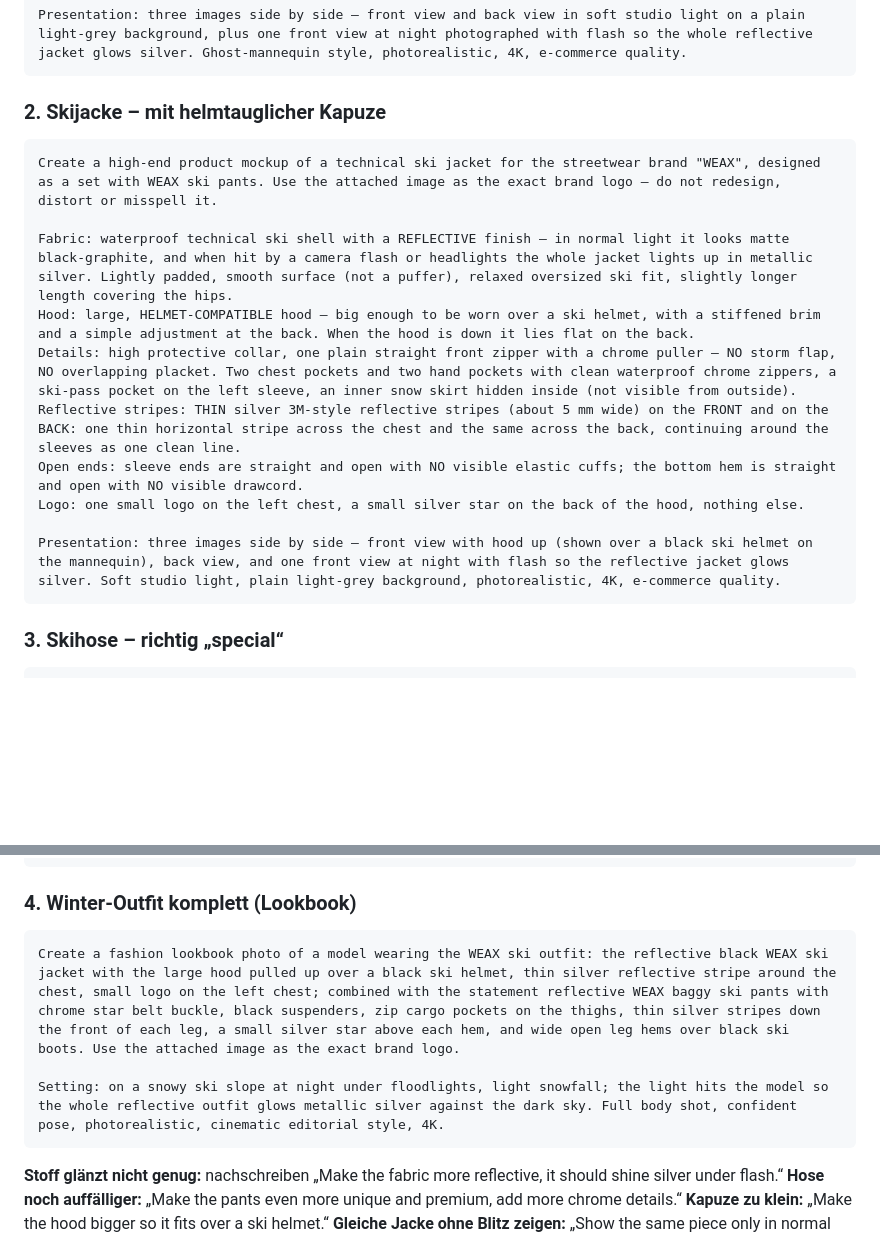
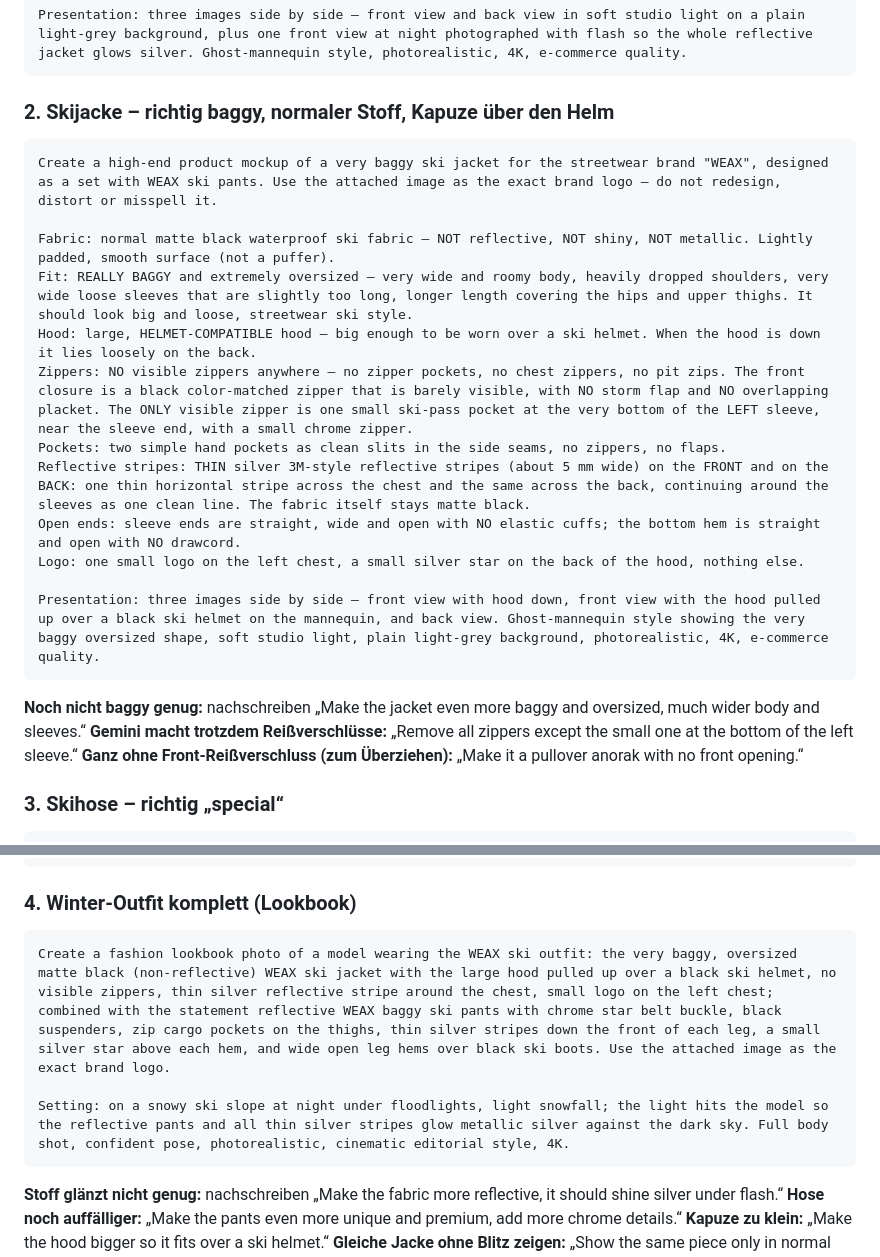
Before and after one commit to timilimi07-crypto/timi, a Markdown page: designs/weax-gemini-prompts.md, 2 parts joined by grey strips. Drawn GitHub-style; blank space fills up the shorter version.

Commit message:
Make WEAX ski jacket baggy, non-reflective and zipper-free except left sleeve pass pocket
Co-Authored-By: Claude Opus 5.5 <noreply@anthropic.com>
Claude-Session: https://claude.ai/code/session_01EVy1W4W3tGgAZCEYH5upsq

````diff
--- a/designs/weax-gemini-prompts.md
+++ b/designs/weax-gemini-prompts.md
@@ -27,19 +27,25 @@ Logo: one small logo on the left chest, nothing else.
 Presentation: three images side by side – front view and back view in soft studio light on a plain light-grey background, plus one front view at night photographed with flash so the whole reflective jacket glows silver. Ghost-mannequin style, photorealistic, 4K, e-commerce quality.
 ```
 
-### 2. Skijacke – mit helmtauglicher Kapuze
+### 2. Skijacke – richtig baggy, normaler Stoff, Kapuze über den Helm
 ```
-Create a high-end product mockup of a technical ski jacket for the streetwear brand "WEAX", designed as a set with WEAX ski pants. Use the attached image as the exact brand logo – do not redesign, distort or misspell it.
+Create a high-end product mockup of a very baggy ski jacket for the streetwear brand "WEAX", designed as a set with WEAX ski pants. Use the attached image as the exact brand logo – do not redesign, distort or misspell it.
 
-Fabric: waterproof technical ski shell with a REFLECTIVE finish – in normal light it looks matte black-graphite, and when hit by a camera flash or headlights the whole jacket lights up in metallic silver. Lightly padded, smooth surface (not a puffer), relaxed oversized ski fit, slightly longer length covering the hips.
-Hood: large, HELMET-COMPATIBLE hood – big enough to be worn over a ski helmet, with a stiffened brim and a simple adjustment at the back. When the hood is down it lies flat on the back.
-Details: high protective collar, one plain straight front zipper with a chrome puller – NO storm flap, NO overlapping placket. Two chest pockets and two hand pockets with clean waterproof chrome zippers, a ski-pass pocket on the left sleeve, an inner snow skirt hidden inside (not visible from outside).
-Reflective stripes: THIN silver 3M-style reflective stripes (about 5 mm wide) on the FRONT and on the BACK: one thin horizontal stripe across the chest and the same across the back, continuing around the sleeves as one clean line.
-Open ends: sleeve ends are straight and open with NO visible elastic cuffs; the bottom hem is straight and open with NO visible drawcord.
+Fabric: normal matte black waterproof ski fabric – NOT reflective, NOT shiny, NOT metallic. Lightly padded, smooth surface (not a puffer).
+Fit: REALLY BAGGY and extremely oversized – very wide and roomy body, heavily dropped shoulders, very wide loose sleeves that are slightly too long, longer length covering the hips and upper thighs. It should look big and loose, streetwear ski style.
+Hood: large, HELMET-COMPATIBLE hood – big enough to be worn over a ski helmet. When the hood is down it lies loosely on the back.
+Zippers: NO visible zippers anywhere – no zipper pockets, no chest zippers, no pit zips. The front closure is a black color-matched zipper that is barely visible, with NO storm flap and NO overlapping placket. The ONLY visible zipper is one small ski-pass pocket at the very bottom of the LEFT sleeve, near the sleeve end, with a small chrome zipper.
+Pockets: two simple hand pockets as clean slits in the side seams, no zippers, no flaps.
+Reflective stripes: THIN silver 3M-style reflective stripes (about 5 mm wide) on the FRONT and on the BACK: one thin horizontal stripe across the chest and the same across the back, continuing around the sleeves as one clean line. The fabric itself stays matte black.
+Open ends: sleeve ends are straight, wide and open with NO elastic cuffs; the bottom hem is straight and open with NO drawcord.
 Logo: one small logo on the left chest, a small silver star on the back of the hood, nothing else.
 
-Presentation: three images side by side – front view with hood up (shown over a black ski helmet on the mannequin), back view, and one front view at night with flash so the reflective jacket glows silver. Soft studio light, plain light-grey background, photorealistic, 4K, e-commerce quality.
+Presentation: three images side by side – front view with hood down, front view with the hood pulled up over a black ski helmet on the mannequin, and back view. Ghost-mannequin style showing the very baggy oversized shape, soft studio light, plain light-grey background, photorealistic, 4K, e-commerce quality.
 ```
+
+**Noch nicht baggy genug:** nachschreiben „Make the jacket even more baggy and oversized, much wider body and sleeves.“
+**Gemini macht trotzdem Reißverschlüsse:** „Remove all zippers except the small one at the bottom of the left sleeve.“
+**Ganz ohne Front-Reißverschluss (zum Überziehen):** „Make it a pullover anorak with no front opening.“
 
 ### 3. Skihose – richtig „special“
 ```
@@ -62,9 +68,9 @@ Presentation: three images side by side – front view with the suspenders attac
 
 ### 4. Winter-Outfit komplett (Lookbook)
 ```
-Create a fashion lookbook photo of a model wearing the WEAX ski outfit: the reflective black WEAX ski jacket with the large hood pulled up over a black ski helmet, thin silver reflective stripe around the chest, small logo on the left chest; combined with the statement reflective WEAX baggy ski pants with chrome star belt buckle, black suspenders, zip cargo pockets on the thighs, thin silver stripes down the front of each leg, a small silver star above each hem, and wide open leg hems over black ski boots. Use the attached image as the exact brand logo.
+Create a fashion lookbook photo of a model wearing the WEAX ski outfit: the very baggy, oversized matte black (non-reflective) WEAX ski jacket with the large hood pulled up over a black ski helmet, no visible zippers, thin silver reflective stripe around the chest, small logo on the left chest; combined with the statement reflective WEAX baggy ski pants with chrome star belt buckle, black suspenders, zip cargo pockets on the thighs, thin silver stripes down the front of each leg, a small silver star above each hem, and wide open leg hems over black ski boots. Use the attached image as the exact brand logo.
 
-Setting: on a snowy ski slope at night under floodlights, light snowfall; the light hits the model so the whole reflective outfit glows metallic silver against the dark sky. Full body shot, confident pose, photorealistic, cinematic editorial style, 4K.
+Setting: on a snowy ski slope at night under floodlights, light snowfall; the light hits the model so the reflective pants and all thin silver stripes glow metallic silver against the dark sky. Full body shot, confident pose, photorealistic, cinematic editorial style, 4K.
 ```
 
 **Stoff glänzt nicht genug:** nachschreiben „Make the fabric more reflective, it should shine silver under flash.“
````
Also changed, not shown: designs/weax-produktideen.md (+1 -1 lines).
